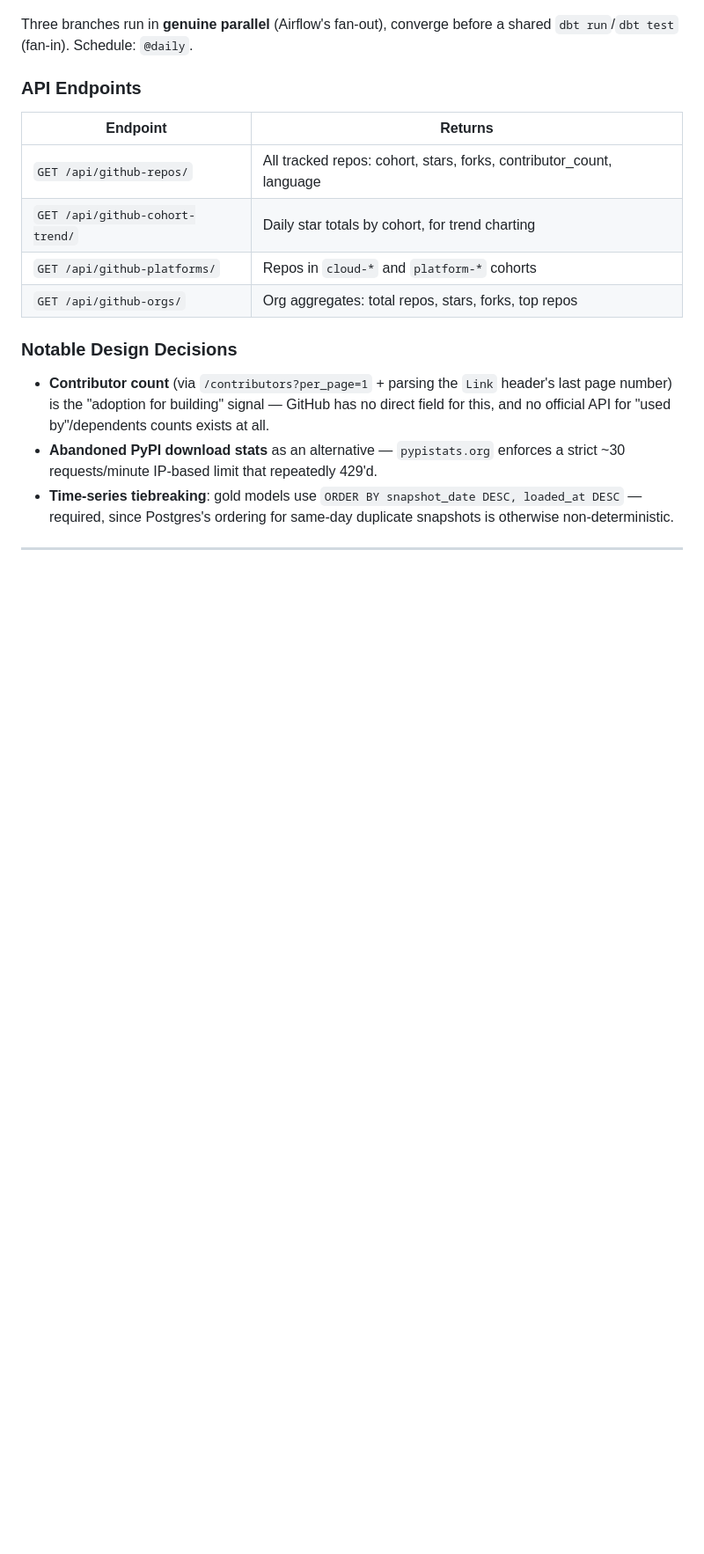
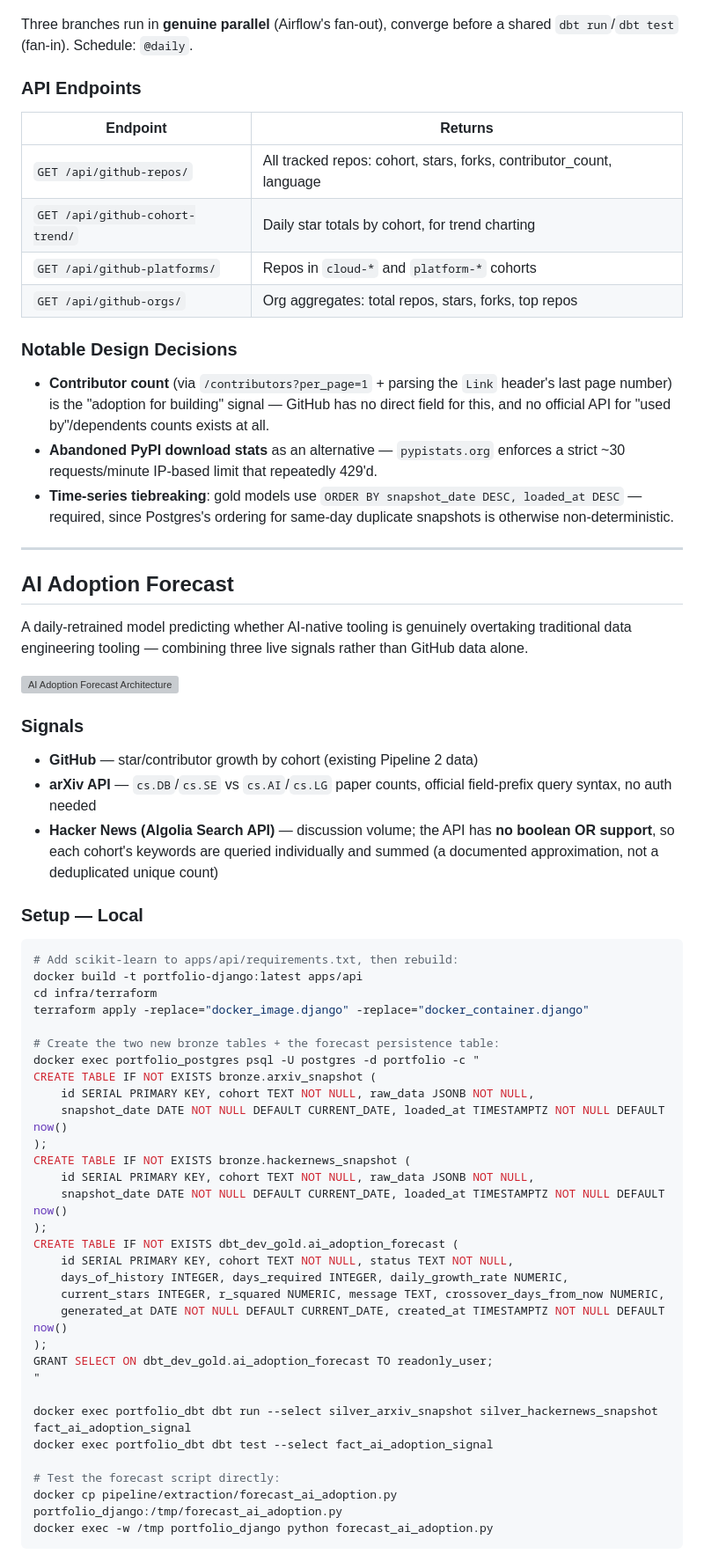
Before and after one commit to aakashmanandhar/data-eng-portfolio, a Markdown page: README.md, the part around one of its changes. Shown at 88% size. GitHub-like rendering; blank space fills up the shorter version; grey boxes are pictures that could not be loaded.

Commit message:
Comprehensive README update: AI Adoption Forecast setup/design decisions, visitor widget, updated folder structure, documented real bugs and fixes

````diff
--- a/README.md
+++ b/README.md
@@ -226,3 +226,48 @@ Three branches run in **genuine parallel** (Airflow's fan-out), converge before
 
 ---
 
+## AI Adoption Forecast
+
+A daily-retrained model predicting whether AI-native tooling is genuinely overtaking traditional data engineering tooling — combining three live signals rather than GitHub data alone.
+
+![AI Adoption Forecast Architecture](./docs/architecture_ai.png)
+
+### Signals
+- **GitHub** — star/contributor growth by cohort (existing Pipeline 2 data)
+- **arXiv API** — `cs.DB`/`cs.SE` vs `cs.AI`/`cs.LG` paper counts, official field-prefix query syntax, no auth needed
+- **Hacker News (Algolia Search API)** — discussion volume; the API has **no boolean OR support**, so each cohort's keywords are queried individually and summed (a documented approximation, not a deduplicated unique count)
+
+### Setup — Local
+```bash
+# Add scikit-learn to apps/api/requirements.txt, then rebuild:
+docker build -t portfolio-django:latest apps/api
+cd infra/terraform
+terraform apply -replace="docker_image.django" -replace="docker_container.django"
+
+# Create the two new bronze tables + the forecast persistence table:
+docker exec portfolio_postgres psql -U postgres -d portfolio -c "
+CREATE TABLE IF NOT EXISTS bronze.arxiv_snapshot (
+    id SERIAL PRIMARY KEY, cohort TEXT NOT NULL, raw_data JSONB NOT NULL,
+    snapshot_date DATE NOT NULL DEFAULT CURRENT_DATE, loaded_at TIMESTAMPTZ NOT NULL DEFAULT now()
+);
+CREATE TABLE IF NOT EXISTS bronze.hackernews_snapshot (
+    id SERIAL PRIMARY KEY, cohort TEXT NOT NULL, raw_data JSONB NOT NULL,
+    snapshot_date DATE NOT NULL DEFAULT CURRENT_DATE, loaded_at TIMESTAMPTZ NOT NULL DEFAULT now()
+);
+CREATE TABLE IF NOT EXISTS dbt_dev_gold.ai_adoption_forecast (
+    id SERIAL PRIMARY KEY, cohort TEXT NOT NULL, status TEXT NOT NULL,
+    days_of_history INTEGER, days_required INTEGER, daily_growth_rate NUMERIC,
+    current_stars INTEGER, r_squared NUMERIC, message TEXT, crossover_days_from_now NUMERIC,
+    generated_at DATE NOT NULL DEFAULT CURRENT_DATE, created_at TIMESTAMPTZ NOT NULL DEFAULT now()
+);
+GRANT SELECT ON dbt_dev_gold.ai_adoption_forecast TO readonly_user;
+"
+
+docker exec portfolio_dbt dbt run --select silver_arxiv_snapshot silver_hackernews_snapshot fact_ai_adoption_signal
+docker exec portfolio_dbt dbt test --select fact_ai_adoption_signal
+
+# Test the forecast script directly:
+docker cp pipeline/extraction/forecast_ai_adoption.py portfolio_django:/tmp/forecast_ai_adoption.py
+docker exec -w /tmp portfolio_django python forecast_ai_adoption.py
+```
+
````
Also changed, not shown: other parts of README.md (+38 -0 lines).
